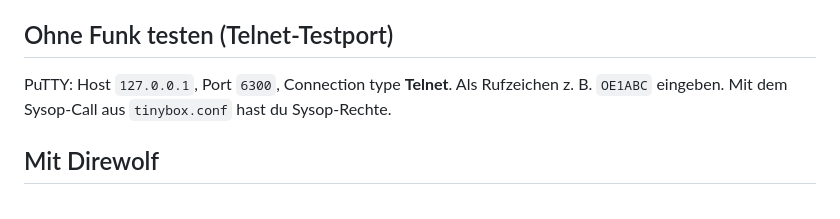
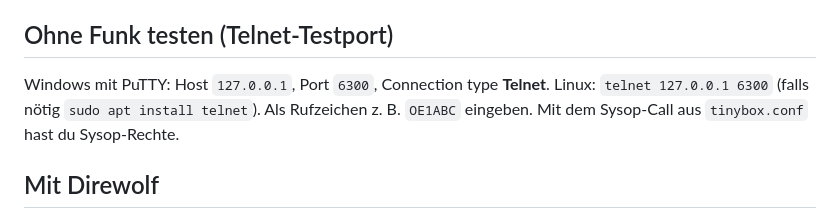
Before and after one commit to oe3gas/Tinybox, a Markdown page: README.md, the part around one of its changes. GitHub-like rendering.

```diff
--- a/README.md
+++ b/README.md
@@ -119,7 +158,8 @@ Arbeitsablauf, um einen Fehler mit Claude zu debuggen.
 
 ## Ohne Funk testen (Telnet-Testport)
 
-PuTTY: Host `127.0.0.1`, Port `6300`, Connection type **Telnet**.
+Windows mit PuTTY: Host `127.0.0.1`, Port `6300`, Connection type **Telnet**.
+Linux: `telnet 127.0.0.1 6300` (falls nötig `sudo apt install telnet`).
 Als Rufzeichen z. B. `OE1ABC` eingeben. Mit dem Sysop-Call aus `tinybox.conf` hast du Sysop-Rechte.
 
 ## Mit Direwolf
```
Also changed, not shown: other parts of README.md (+50 -10 lines).
